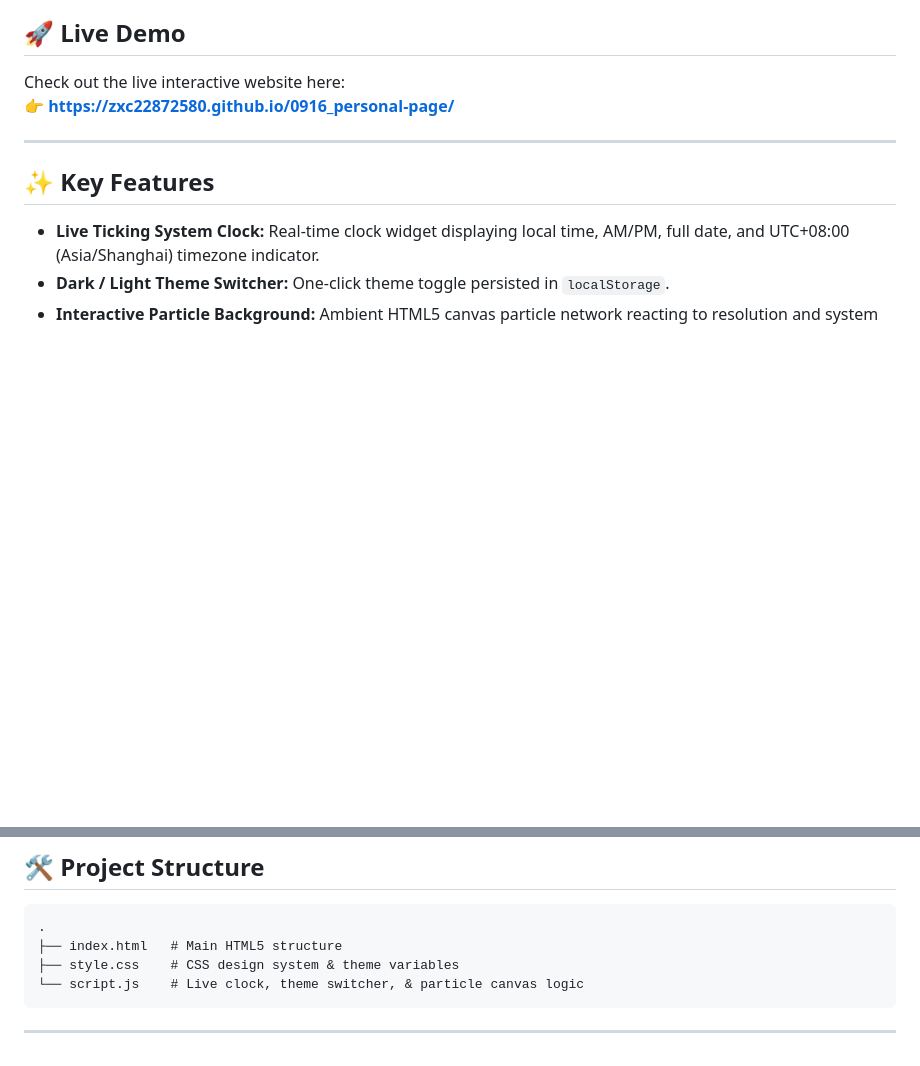
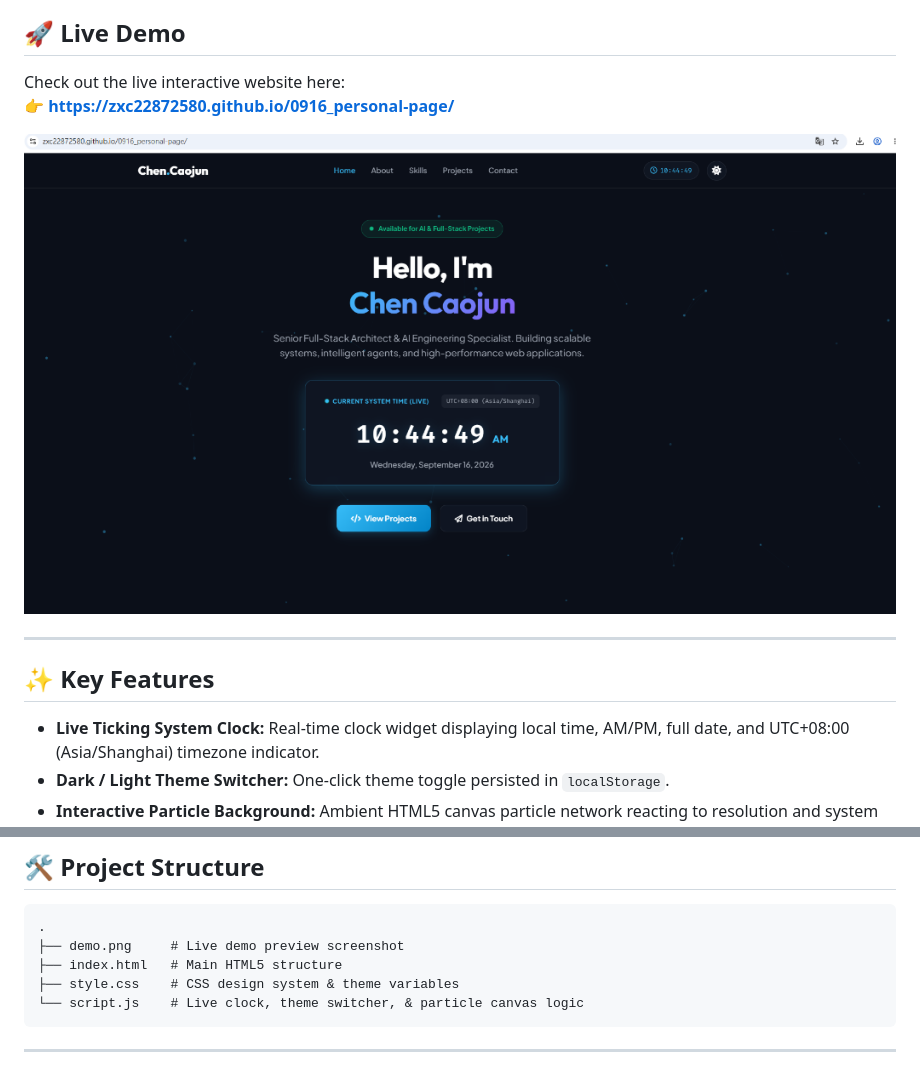
Before and after one commit to zxc22872580/0916_personal-page, a Markdown page: README.md, 2 parts joined by grey strips. Drawn GitHub-style; pictures changed too: demo.png (added); blank space fills up the shorter version.

Commit message:
Add demo screenshot to README.md

````diff
--- a/README.md
+++ b/README.md
@@ -6,6 +6,8 @@ Personal portfolio and interactive web page for **Chen Caojun** (陈曹军), fea
 
 Check out the live interactive website here:
 👉 **[https://zxc22872580.github.io/0916_personal-page/](https://zxc22872580.github.io/0916_personal-page/)**
+
+![Demo Preview](demo.png)
 
 ---
 
@@ -22,6 +24,7 @@ Check out the live interactive website here:
 
 ```
 .
+├── demo.png     # Live demo preview screenshot
 ├── index.html   # Main HTML5 structure
 ├── style.css    # CSS design system & theme variables
 └── script.js    # Live clock, theme switcher, & particle canvas logic
````
